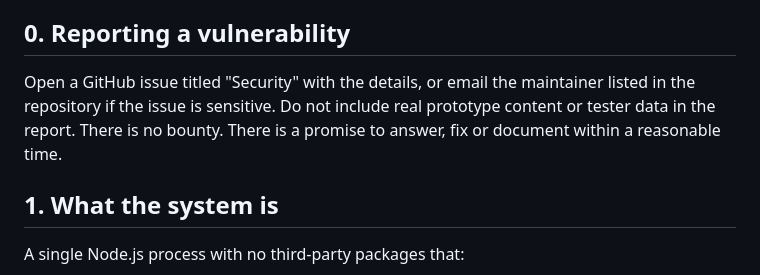
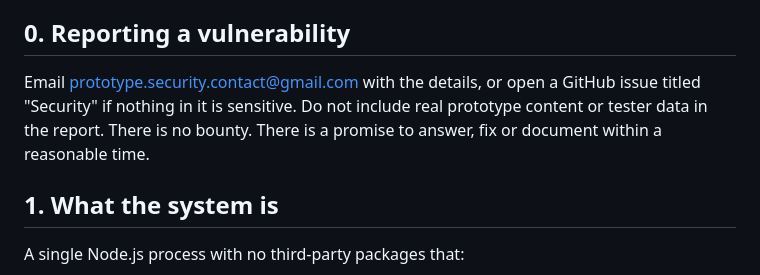
Before and after one commit to madhumita-krishnan/vantage, a Markdown page: docs/SECURITY.md, the part around the change. Rendered like a GitHub page.

Commit message:
Security contact and report-misuse address
Co-Authored-By: Claude Fable 5.1 <noreply@anthropic.com>

```diff
--- a/docs/SECURITY.md
+++ b/docs/SECURITY.md
@@ -6,7 +6,7 @@ Written for the people who have to approve Prototype Vault: security, privacy an
 
 ## 0. Reporting a vulnerability
 
-Open a GitHub issue titled "Security" with the details, or email the maintainer listed in the repository if the issue is sensitive. Do not include real prototype content or tester data in the report. There is no bounty. There is a promise to answer, fix or document within a reasonable time.
+Email prototype.security.contact@gmail.com with the details, or open a GitHub issue titled "Security" if nothing in it is sensitive. Do not include real prototype content or tester data in the report. There is no bounty. There is a promise to answer, fix or document within a reasonable time.
 
 ## 1. What the system is
 
```
